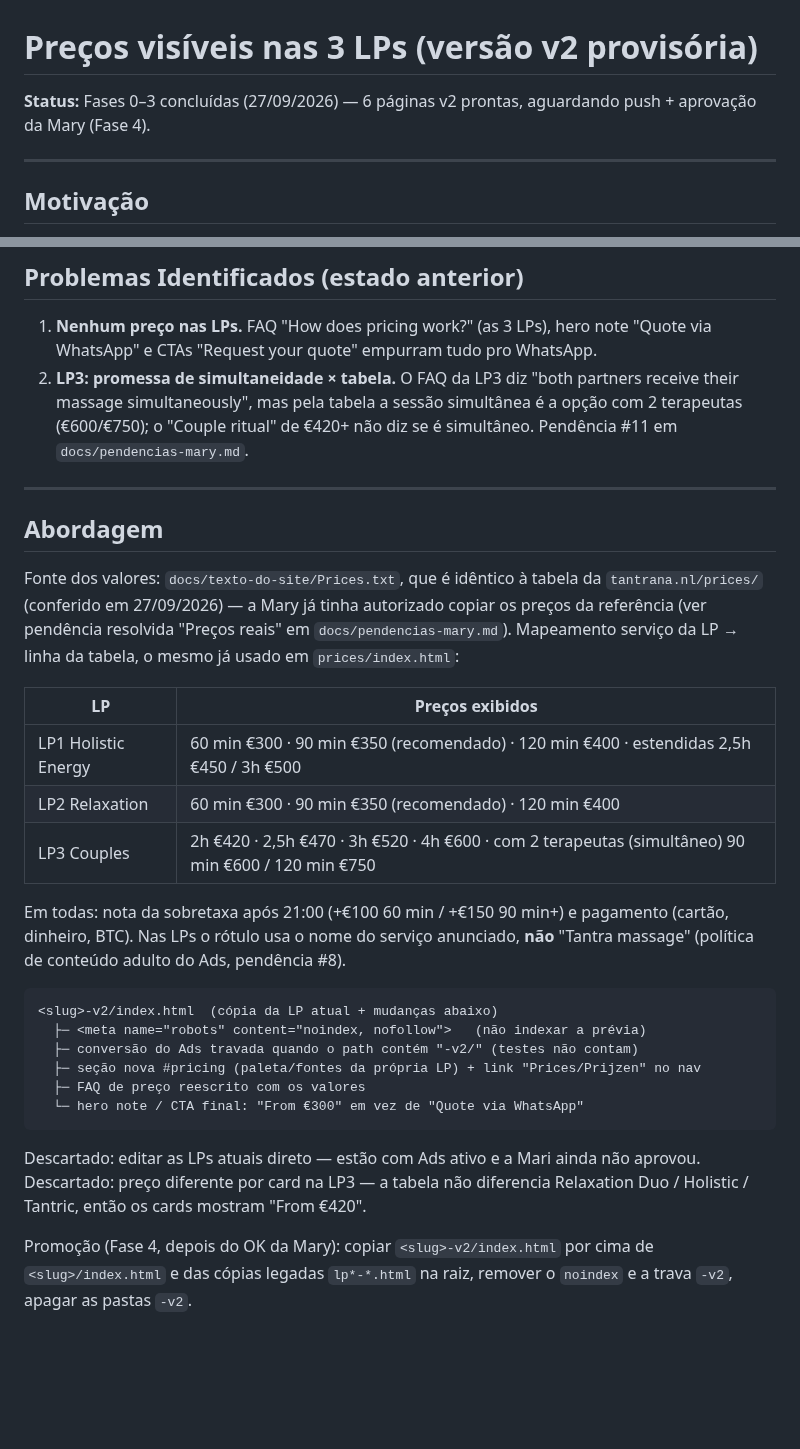
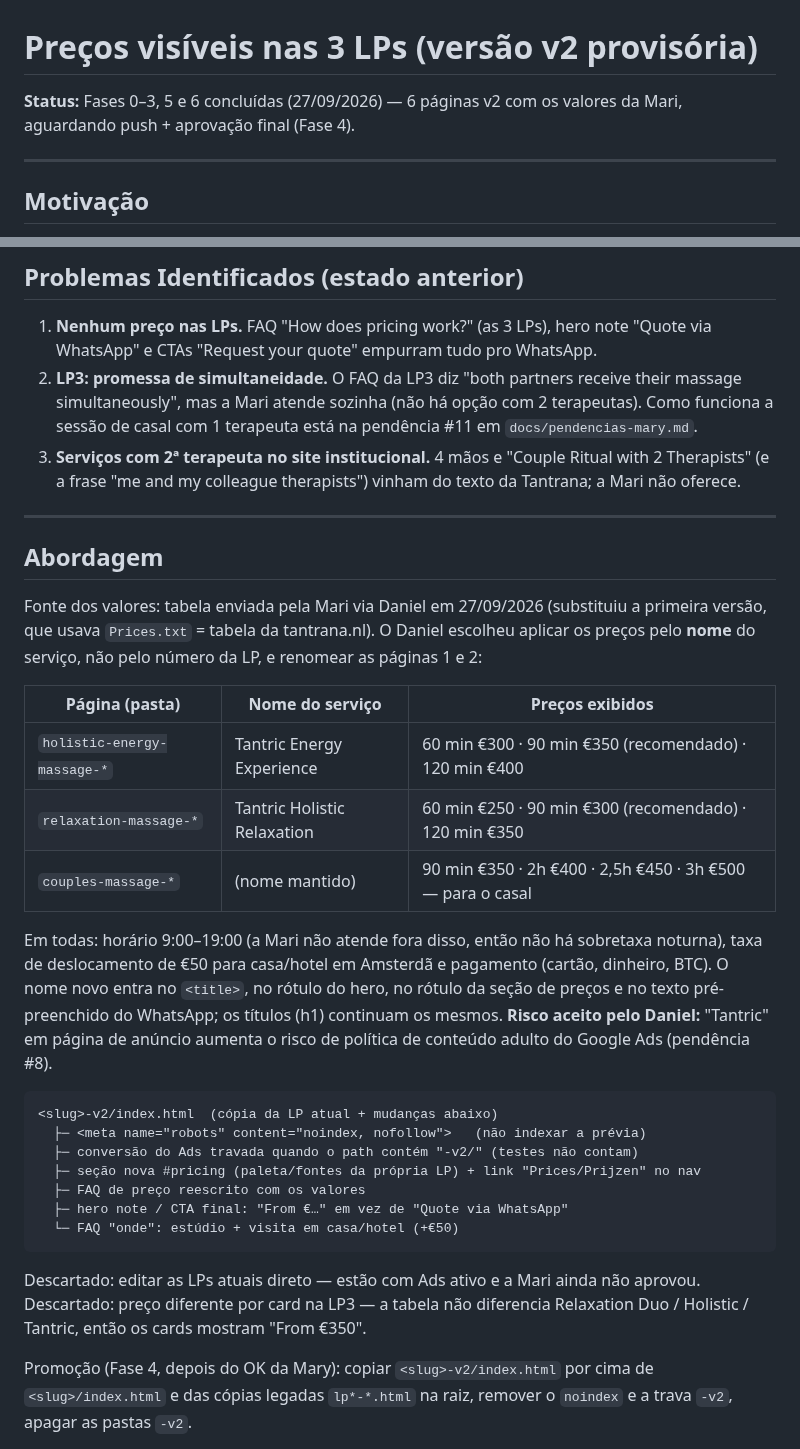
Before and after one commit to danielfranca47/mari-gomes-landing-pages, a Markdown page: docs/implementations/precos-nas-lps.md, 2 parts joined by grey strips. Rendered like a GitHub page; blank space fills up the shorter version.

````diff
--- a/docs/implementations/precos-nas-lps.md
+++ b/docs/implementations/precos-nas-lps.md
@@ -1,6 +1,6 @@
 # Preços visíveis nas 3 LPs (versão v2 provisória)
 
-**Status:** Fases 0–3 concluídas (27/09/2026) — 6 páginas v2 prontas, aguardando push + aprovação da Mary (Fase 4).
+**Status:** Fases 0–3, 5 e 6 concluídas (27/09/2026) — 6 páginas v2 com os valores da Mari, aguardando push + aprovação final (Fase 4).
 
 ---
 
@@ -21,30 +21,35 @@ promovida a principal só depois da aprovação dela.
 
 1. **Nenhum preço nas LPs.** FAQ "How does pricing work?" (as 3 LPs), hero note
    "Quote via WhatsApp" e CTAs "Request your quote" empurram tudo pro WhatsApp.
-2. **LP3: promessa de simultaneidade × tabela.** O FAQ da LP3 diz "both partners
-   receive their massage simultaneously", mas pela tabela a sessão simultânea é a
-   opção com 2 terapeutas (€600/€750); o "Couple ritual" de €420+ não diz se é
-   simultâneo. Pendência #11 em `docs/pendencias-mary.md`.
+2. **LP3: promessa de simultaneidade.** O FAQ da LP3 diz "both partners receive
+   their massage simultaneously", mas a Mari atende sozinha (não há opção com 2
+   terapeutas). Como funciona a sessão de casal com 1 terapeuta está na pendência
+   #11 em `docs/pendencias-mary.md`.
+3. **Serviços com 2ª terapeuta no site institucional.** 4 mãos e "Couple Ritual
+   with 2 Therapists" (e a frase "me and my colleague therapists") vinham do texto
+   da Tantrana; a Mari não oferece.
 
 ---
 
 ## Abordagem
 
-Fonte dos valores: `docs/texto-do-site/Prices.txt`, que é idêntico à tabela da
-`tantrana.nl/prices/` (conferido em 27/09/2026) — a Mary já tinha autorizado copiar
-os preços da referência (ver pendência resolvida "Preços reais" em
-`docs/pendencias-mary.md`). Mapeamento serviço da LP → linha da tabela, o mesmo já
-usado em `prices/index.html`:
+Fonte dos valores: tabela enviada pela Mari via Daniel em 27/09/2026 (substituiu a
+primeira versão, que usava `Prices.txt` = tabela da tantrana.nl). O Daniel escolheu
+aplicar os preços pelo **nome** do serviço, não pelo número da LP, e renomear as
+páginas 1 e 2:
 
-| LP | Preços exibidos |
-|---|---|
-| LP1 Holistic Energy | 60 min €300 · 90 min €350 (recomendado) · 120 min €400 · estendidas 2,5h €450 / 3h €500 |
-| LP2 Relaxation | 60 min €300 · 90 min €350 (recomendado) · 120 min €400 |
-| LP3 Couples | 2h €420 · 2,5h €470 · 3h €520 · 4h €600 · com 2 terapeutas (simultâneo) 90 min €600 / 120 min €750 |
+| Página (pasta) | Nome do serviço | Preços exibidos |
+|---|---|---|
+| `holistic-energy-massage-*` | Tantric Energy Experience | 60 min €300 · 90 min €350 (recomendado) · 120 min €400 |
+| `relaxation-massage-*` | Tantric Holistic Relaxation | 60 min €250 · 90 min €300 (recomendado) · 120 min €350 |
+| `couples-massage-*` | (nome mantido) | 90 min €350 · 2h €400 · 2,5h €450 · 3h €500 — para o casal |
 
-Em todas: nota da sobretaxa após 21:00 (+€100 60 min / +€150 90 min+) e pagamento
-(cartão, dinheiro, BTC). Nas LPs o rótulo usa o nome do serviço anunciado, **não**
-"Tantra massage" (política de conteúdo adulto do Ads, pendência #8).
+Em todas: horário 9:00–19:00 (a Mari não atende fora disso, então não há sobretaxa
+noturna), taxa de deslocamento de €50 para casa/hotel em Amsterdã e pagamento
+(cartão, dinheiro, BTC). O nome novo entra no `<title>`, no rótulo do hero, no
+rótulo da seção de preços e no texto pré-preenchido do WhatsApp; os títulos (h1)
+continuam os mesmos. **Risco aceito pelo Daniel:** "Tantric" em página de anúncio
+aumenta o risco de política de conteúdo adulto do Google Ads (pendência #8).
 
 ```
 <slug>-v2/index.html  (cópia da LP atual + mudanças abaixo)
@@ -52,12 +57,13 @@ Em todas: nota da sobretaxa após 21:00 (+€100 60 min / +€150 90 min+) e pag
   ├─ conversão do Ads travada quando o path contém "-v2/" (testes não contam)
   ├─ seção nova #pricing (paleta/fontes da própria LP) + link "Prices/Prijzen" no nav
   ├─ FAQ de preço reescrito com os valores
-  └─ hero note / CTA final: "From €300" em vez de "Quote via WhatsApp"
+  ├─ hero note / CTA final: "From €…" em vez de "Quote via WhatsApp"
+  └─ FAQ "onde": estúdio + visita em casa/hotel (+€50)
 ```
 
 Descartado: editar as LPs atuais direto — estão com Ads ativo e a Mari ainda não
 aprovou. Descartado: preço diferente por card na LP3 — a tabela não diferencia
-Relaxation Duo / Holistic / Tantric, então os cards mostram "From €420".
+Relaxation Duo / Holistic / Tantric, então os cards mostram "From €350".
 
 Promoção (Fase 4, depois do OK da Mary): copiar `<slug>-v2/index.html` por cima de
 `<slug>/index.html` e das cópias legadas `lp*-*.html` na raiz, remover o `noindex`
````
Also changed, not shown: other parts of docs/implementations/precos-nas-lps.md (+54 -1 lines), docs/pendencias-mary.md (+39 -38 lines).
